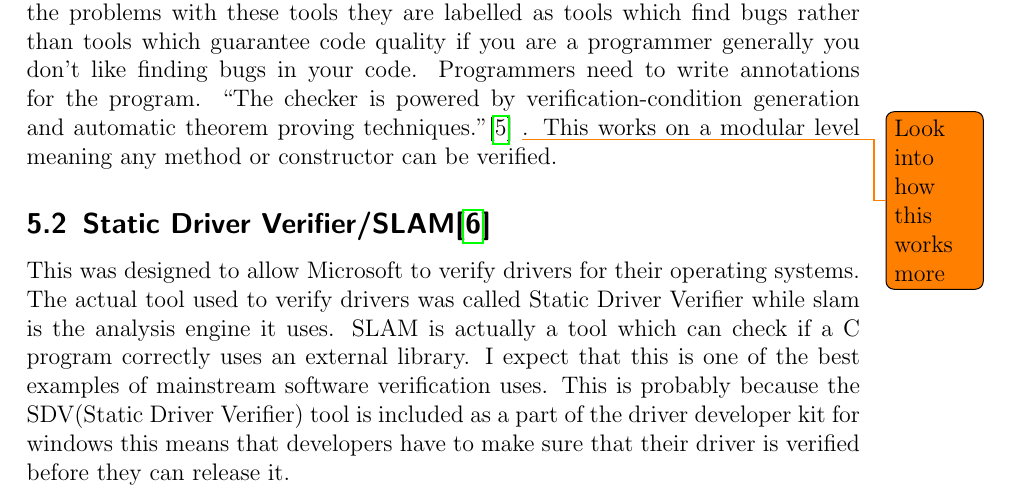
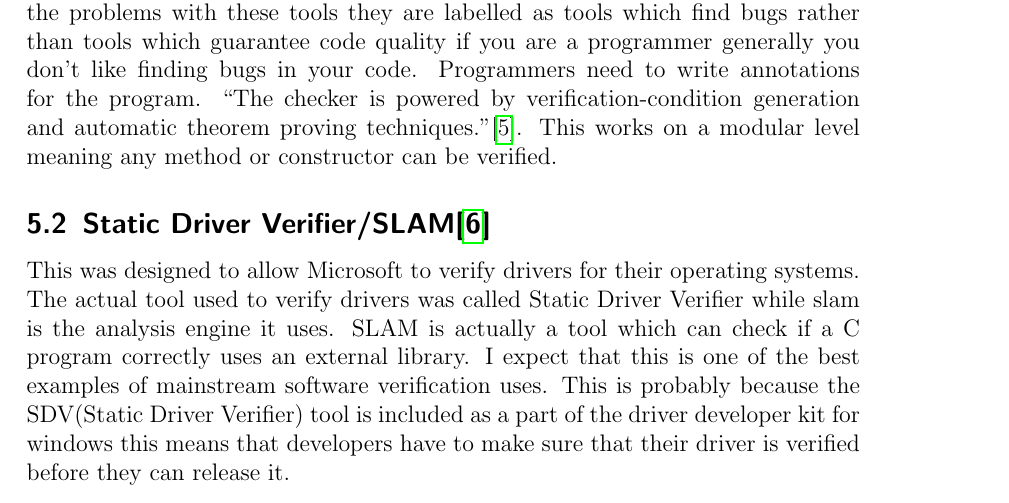
Before and after one commit to jamesfernando94/UniversityDocuments, a LaTeX document (4-TopicsInComputerScience/Coursework2/LiteratureReview.tex): part of page 5 of 9, cut so that both start at the same text. Compiled offline with pdfLaTeX.

Commit message:
Remove todo

```diff
--- a/4-TopicsInComputerScience/Coursework2/LiteratureReview.tex
+++ b/4-TopicsInComputerScience/Coursework2/LiteratureReview.tex
@@ -60,7 +60,7 @@
 		As a part of looking into how to include software verification in real world applications we need to look at how they can be used in mainstream languages therefore in the following sections I have described a number of tools and what features they support in verifying programs written in mainstream languages.
 		\subsection{Extended Static Checker for Java\cite{Flanagan2002}}
 		{
-			This is a checker which finds common programming errors, this may be one of the problems with these tools they are labelled as tools which find bugs rather than tools which guarantee code quality if you are a programmer generally you don't like finding bugs in your code. Programmers need to write annotations for the program. \enquote{The checker is powered by verification-condition generation and automatic theorem proving techniques.}\cite{Flanagan2002} \todo{Look into how this works more}. This works  on a modular level meaning any method or constructor can be verified.
+			This is a checker which finds common programming errors, this may be one of the problems with these tools they are labelled as tools which find bugs rather than tools which guarantee code quality if you are a programmer generally you don't like finding bugs in your code. Programmers need to write annotations for the program. \enquote{The checker is powered by verification-condition generation and automatic theorem proving techniques.}\cite{Flanagan2002}. This works on a modular level meaning any method or constructor can be verified.
 		}
 		\subsection{Static Driver Verifier/SLAM\cite{Ball2004}}
 		{
```
Also changed, not shown: 4-TopicsInComputerScience/Coursework2/LiteratureReview.pdf.
